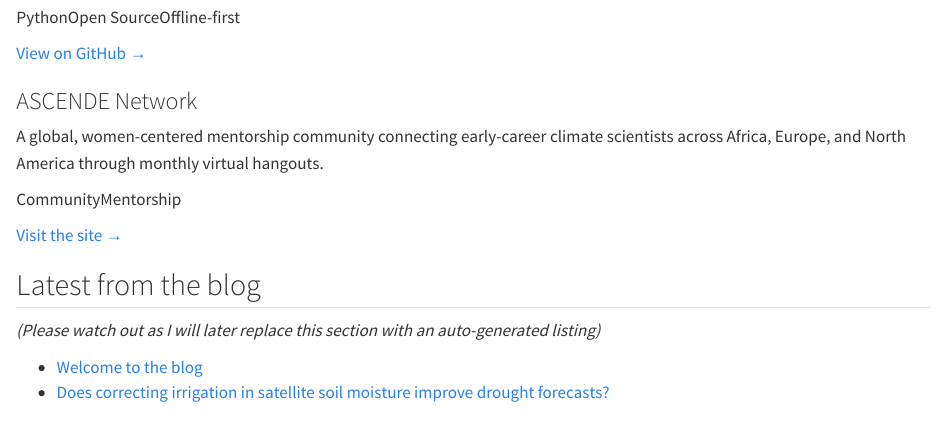
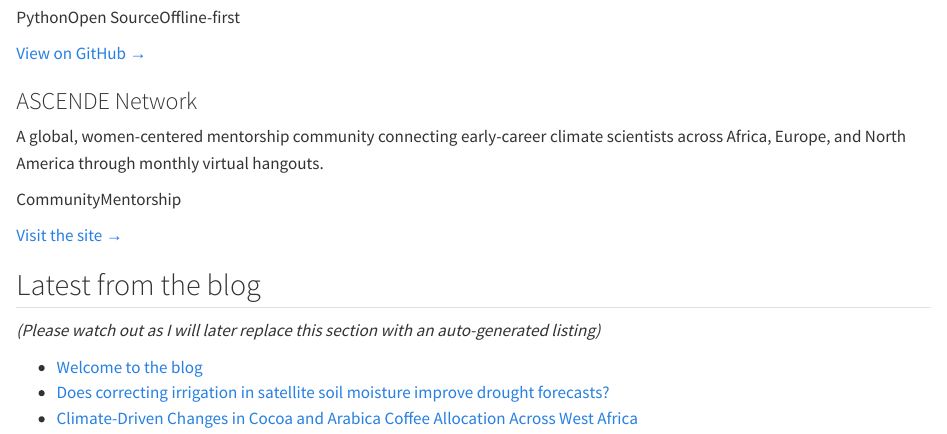
Before and after one commit to chrystali2002/personal-site, a Quarto document (index.qmd): the page in a window 1100 px wide, from 1050 px down. Rendered offline with R 4.5, knitr and Pandoc in place of Quarto, with nearby package versions.

Commit message:
Add link for cocoa and coffee allocation post

```diff
--- a/index.qmd
+++ b/index.qmd
@@ -82,3 +82,4 @@ hangouts.
 
 - [Welcome to the blog](blog/posts/welcome/index.qmd)
 - [Does correcting irrigation in satellite soil moisture improve drought forecasts?](blog/posts/irrigation-drought-forecasting/Index.qmd)
+- [Climate-Driven Changes in Cocoa and Arabica Coffee Allocation Across West Africa](blog/posts/cocoa-coffee-west-Africa/index.qmd)
```
